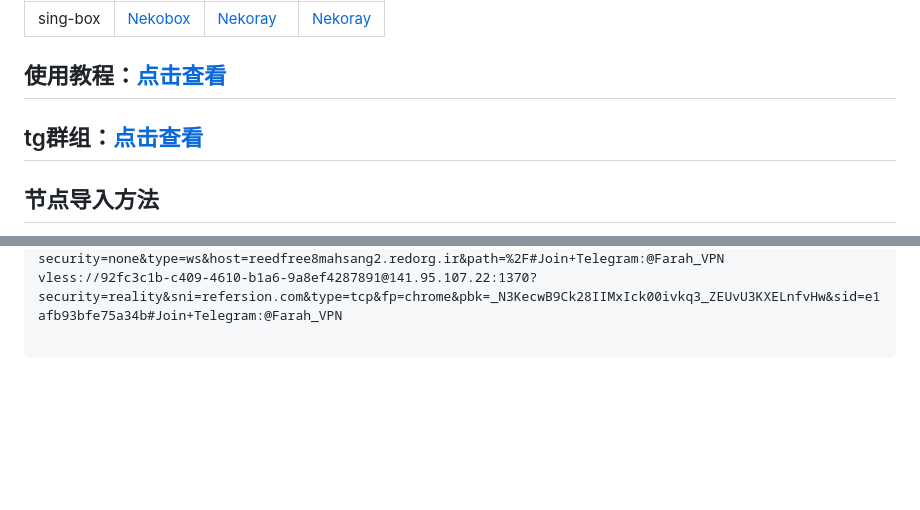
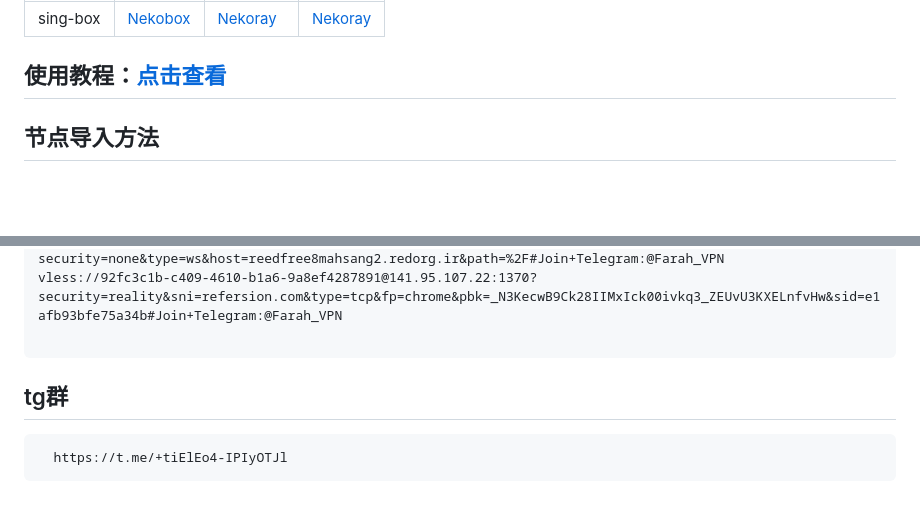
Before and after one commit to liliBestCoder/vpn, a Markdown page: README.md, 2 parts joined by grey strips. GitHub-like rendering; blank space fills up the shorter version.

````diff
--- a/README.md
+++ b/README.md
@@ -3,7 +3,6 @@
 |----------|------------------------------------|-----------------------------------|--------------|
 | sing-box | [Nekobox](https://github.com/MatsuriDayo/NekoBoxForAndroid/releases/download/1.3.9/NekoBox-1.3.9-arm64-v8a.apk) | [Nekoray](https://github.com/MatsuriDayo/nekoray/releases/download/4.0.1/nekoray-4.0.1-2024-12-12-windows64.zip) | [Nekoray](https://github.com/abbasnaqdi/nekoray-macos/releases/download/3.26/nekoray-3.26-intel-chip-official.zip) |
 ## 使用教程：[点击查看](https://www.vpnpersonal.com/)
-## tg群组：[点击查看](https://t.me/+tiElEo4-IPIyOTJl)
 
 ## 节点导入方法
 CTRL+A网页全选，CTRL+C复制，点击Nekoray上端菜单栏服务器=>从剪切板导入，即可一键导入所有v2ray节点
@@ -288,3 +287,8 @@ vless://53fa8faf-ba4b-4322-9c69-a3e5b1555049@45.131.209.171:80?security=none&typ
 vless://92fc3c1b-c409-4610-b1a6-9a8ef4287891@141.95.107.22:1370?security=reality&sni=refersion.com&type=tcp&fp=chrome&pbk=_N3KecwB9Ck28IIMxIck00ivkq3_ZEUvU3KXELnfvHw&sid=e1afb93bfe75a34b#Join+Telegram:@Farah_VPN
 
 ```
+
+## tg群
+```
+  https://t.me/+tiElEo4-IPIyOTJl
+```
````
